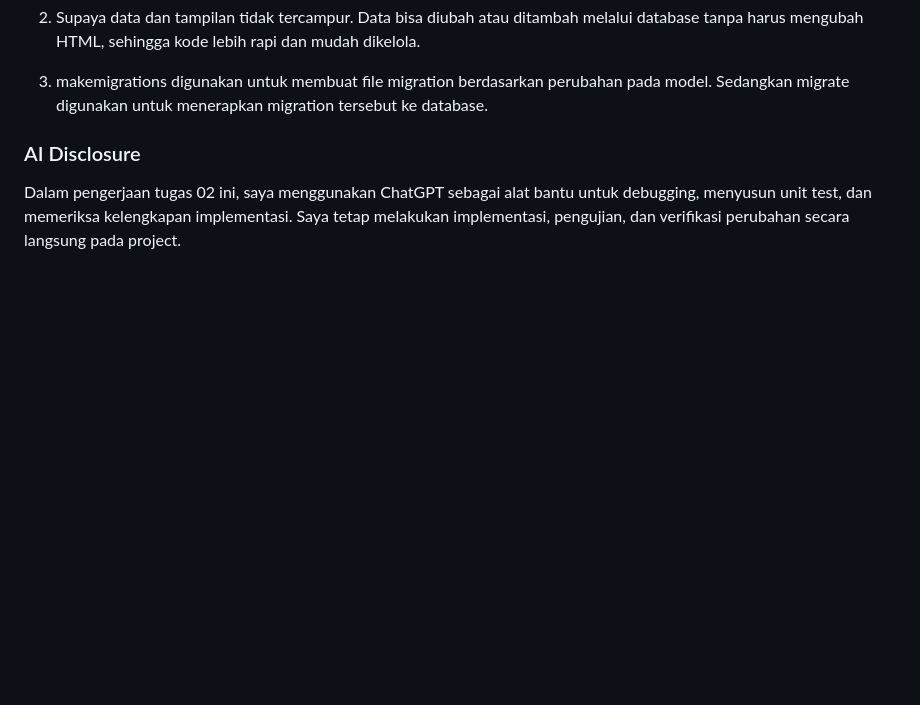
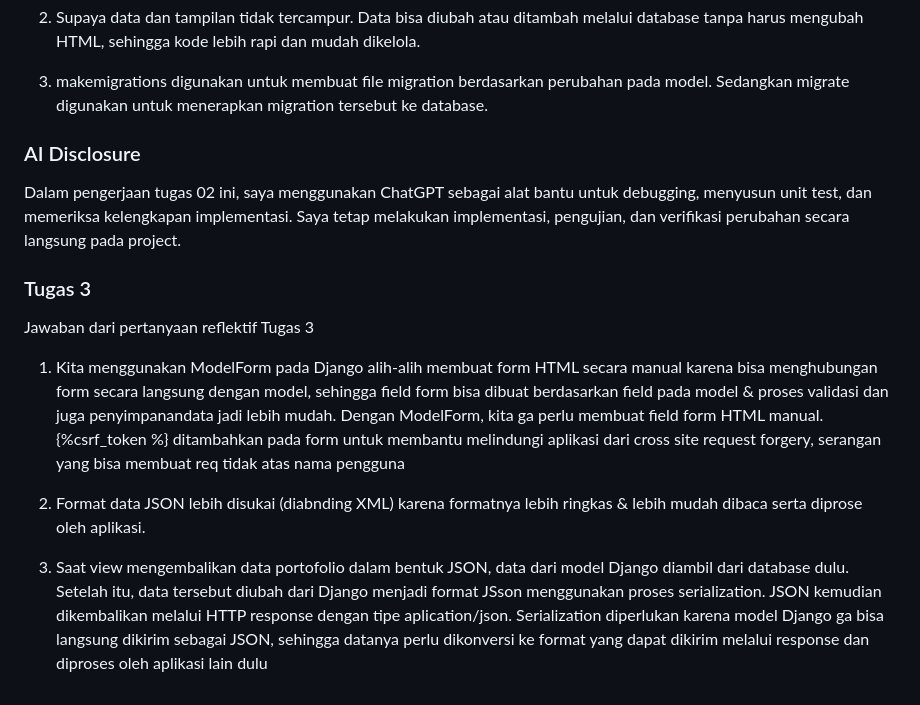
Before and after one commit to pikadinda/myportofolio, a Markdown page: README.md, the part around the change. Drawn GitHub-style; blank space fills up the shorter version.

Commit message:
tugas 03: tugas refleksi readme

```diff
--- a/README.md
+++ b/README.md
@@ -44,3 +44,14 @@ Jawaban dari Pertanyaan Reflektif
 
 ### AI Disclosure
 Dalam pengerjaan tugas 02 ini, saya menggunakan ChatGPT sebagai alat bantu untuk debugging, menyusun unit test, dan memeriksa kelengkapan implementasi. Saya tetap melakukan implementasi, pengujian, dan verifikasi perubahan secara langsung pada project.
+
+### Tugas 3
+Jawaban dari pertanyaan reflektif Tugas 3
+
+1. Kita menggunakan ModelForm pada Django alih-alih membuat form HTML secara  manual karena bisa menghubungan form secara langsung dengan model, sehingga field form bisa dibuat berdasarkan field pada model & proses validasi dan juga penyimpanandata jadi lebih mudah.
+Dengan ModelForm, kita ga perlu membuat field form HTML manual.
+{%csrf_token %} ditambahkan pada form untuk membantu melindungi aplikasi dari cross site request forgery, serangan yang bisa membuat req tidak atas nama pengguna
+
+2. Format data JSON lebih disukai (diabnding XML) karena formatnya lebih ringkas & lebih mudah dibaca serta diprose oleh aplikasi.
+
+3. Saat view mengembalikan data portofolio dalam bentuk JSON, data dari model Django diambil dari database dulu. Setelah itu, data tersebut diubah dari  Django menjadi format JSson menggunakan proses serialization. JSON kemudian dikembalikan melalui HTTP response dengan tipe aplication/json. Serialization diperlukan karena model Django ga bisa langsung dikirim sebagai JSON, sehingga datanya perlu dikonversi ke format yang dapat dikirim melalui response dan diproses oleh aplikasi lain dulu
```
